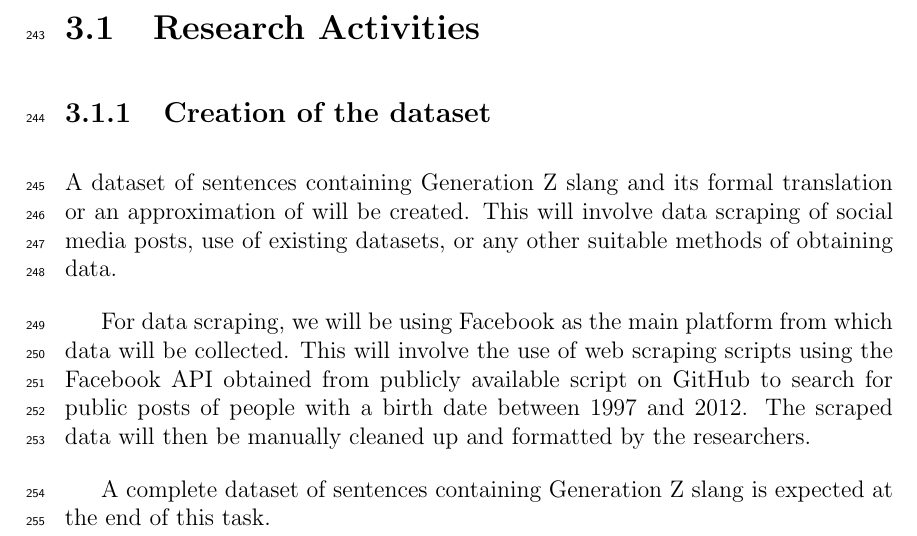
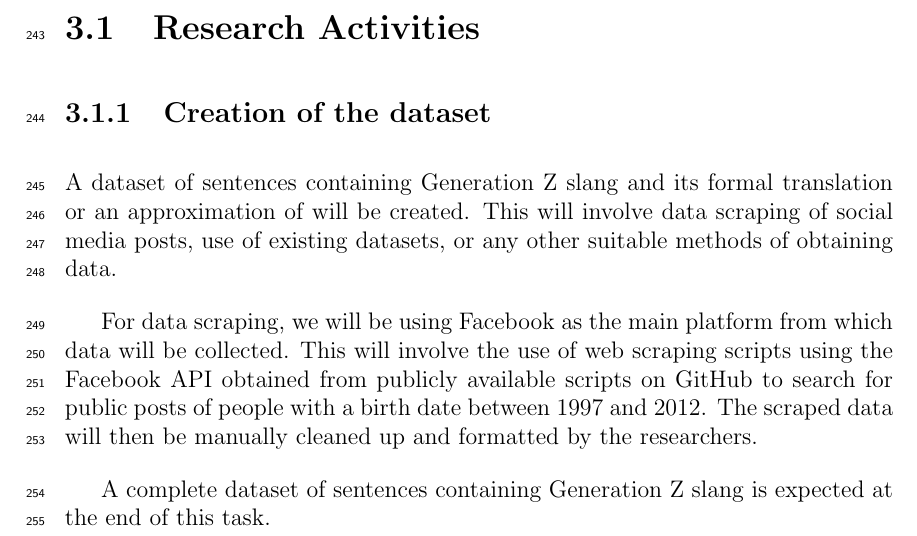
Before and after one commit to gimenoashley/lost-in-translation, a LaTeX thesis (main.tex, which reads chapter_3.tex): part of page 13 of 26, cut so that both start at the same text. Compiled offline with pdfLaTeX.

Commit message:
Spelling fix

```diff
--- a/chapter_3.tex
+++ b/chapter_3.tex
@@ -8,7 +8,7 @@ The discussion covers the activities from pre-proposal to Final SP Writing.
 A dataset of sentences containing Generation Z slang and its formal translation or an approximation of will be created. This will involve data scraping of social media posts, use of existing datasets, or any other suitable methods of obtaining data.
 
 For data scraping, we will be using Facebook as the main platform from which data will be collected.
-This will involve the use of web scraping scripts using the Facebook API obtained from publicly available script on GitHub to search for public posts of people with a birth date between 1997 and 2012.
+This will involve the use of web scraping scripts using the Facebook API obtained from publicly available scripts on GitHub to search for public posts of people with a birth date between 1997 and 2012.
 The scraped data will then be manually cleaned up and formatted by the researchers.
 
 A complete dataset of sentences containing Generation Z slang is expected at the end of this task.
```
